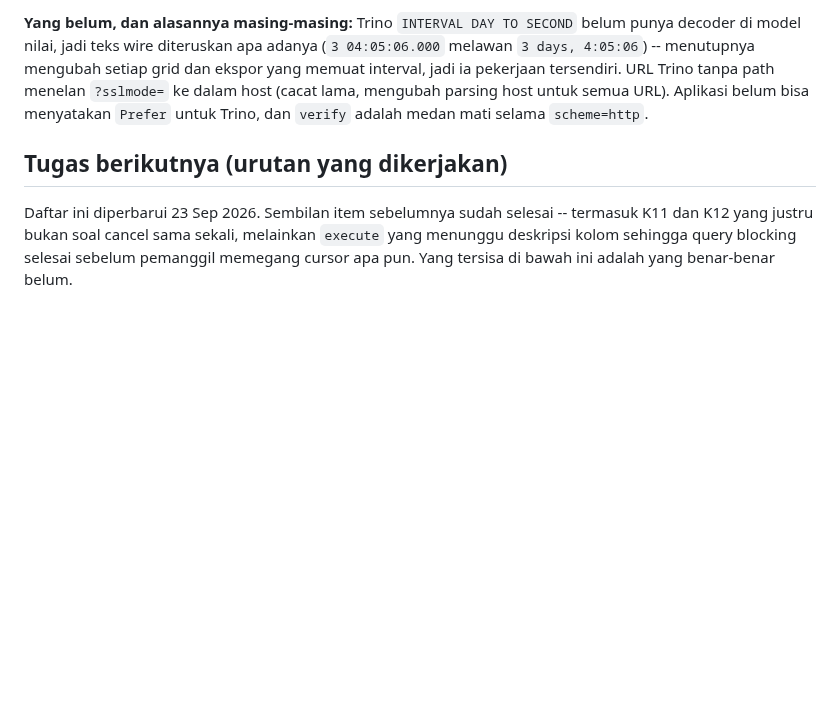
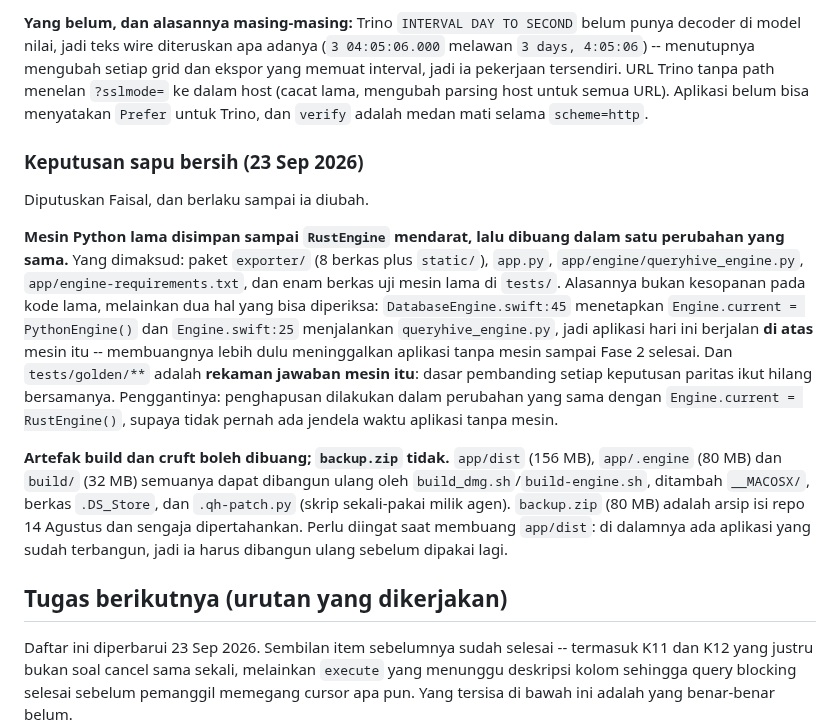
Before and after one commit to faisalcayunda/queryhive, a Markdown page: PROGRESS.md, the part around the change. GitHub-like rendering; blank space fills up the shorter version.

Commit message:
docs(progress): the legacy engine stays until RustEngine lands, and why
Recorded because the next person to want a tidy tree will find exactly the code
that looks safest to delete, and the reason it is not is invisible in the diff:
the app's composition root still runs PythonEngine and the launch path executes
queryhive_engine.py, so removing the old engine first leaves the app with no engine
at all until Fase 2. The golden snapshots are recordings of that engine's answers,
so the comparison every parity decision rests on would go with it.

The decision is to remove it in the same change that swaps Engine.current, and to
keep the build artefacts off the list of things anyone has to think about.

```diff
--- a/PROGRESS.md
+++ b/PROGRESS.md
@@ -601,6 +601,28 @@ URL Trino tanpa path menelan `?sslmode=` ke dalam host (cacat lama, mengubah par
 semua URL). Aplikasi belum bisa menyatakan `Prefer` untuk Trino, dan `verify` adalah medan mati
 selama `scheme=http`.
 
+### Keputusan sapu bersih (23 Sep 2026)
+
+Diputuskan Faisal, dan berlaku sampai ia diubah.
+
+**Mesin Python lama disimpan sampai `RustEngine` mendarat, lalu dibuang dalam satu perubahan yang
+sama.** Yang dimaksud: paket `exporter/` (8 berkas plus `static/`), `app.py`,
+`app/engine/queryhive_engine.py`, `app/engine-requirements.txt`, dan enam berkas uji mesin lama di
+`tests/`. Alasannya bukan kesopanan pada kode lama, melainkan dua hal yang bisa diperiksa:
+`DatabaseEngine.swift:45` menetapkan `Engine.current = PythonEngine()` dan `Engine.swift:25`
+menjalankan `queryhive_engine.py`, jadi aplikasi hari ini berjalan **di atas** mesin itu -- membuangnya
+lebih dulu meninggalkan aplikasi tanpa mesin sampai Fase 2 selesai. Dan `tests/golden/**` adalah
+**rekaman jawaban mesin itu**: dasar pembanding setiap keputusan paritas ikut hilang bersamanya.
+Penggantinya: penghapusan dilakukan dalam perubahan yang sama dengan `Engine.current = RustEngine()`,
+supaya tidak pernah ada jendela waktu aplikasi tanpa mesin.
+
+**Artefak build dan cruft boleh dibuang; `backup.zip` tidak.** `app/dist` (156 MB), `app/.engine`
+(80 MB) dan `build/` (32 MB) semuanya dapat dibangun ulang oleh `build_dmg.sh`/`build-engine.sh`,
+ditambah `__MACOSX/`, berkas `.DS_Store`, dan `.qh-patch.py` (skrip sekali-pakai milik agen).
+`backup.zip` (80 MB) adalah arsip isi repo 14 Agustus dan sengaja dipertahankan. Perlu diingat saat
+membuang `app/dist`: di dalamnya ada aplikasi yang sudah terbangun, jadi ia harus dibangun ulang
+sebelum dipakai lagi.
+
 ## Tugas berikutnya (urutan yang dikerjakan)
 
 Daftar ini diperbarui 23 Sep 2026. Sembilan item sebelumnya sudah selesai -- termasuk K11 dan K12
```
